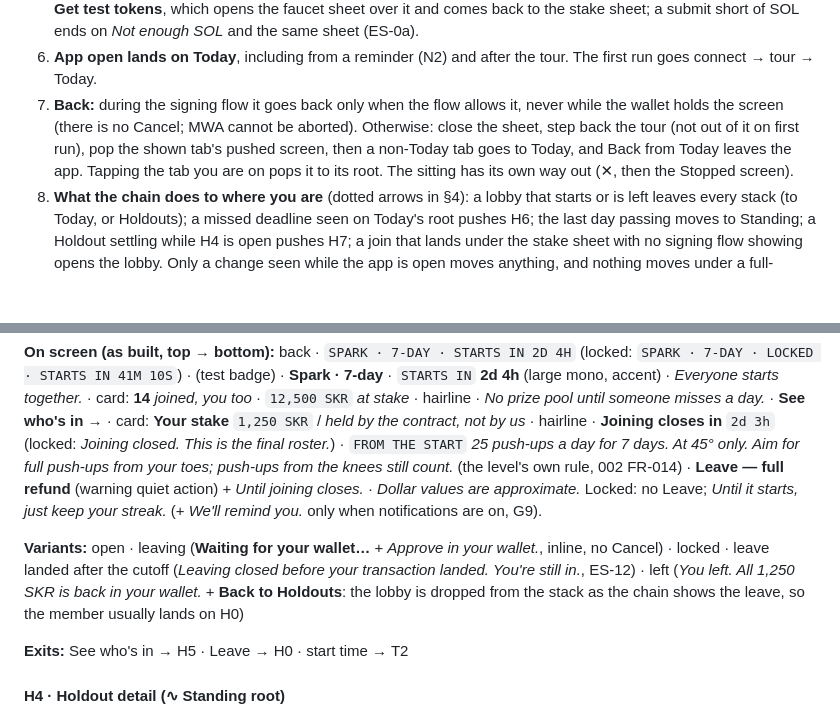
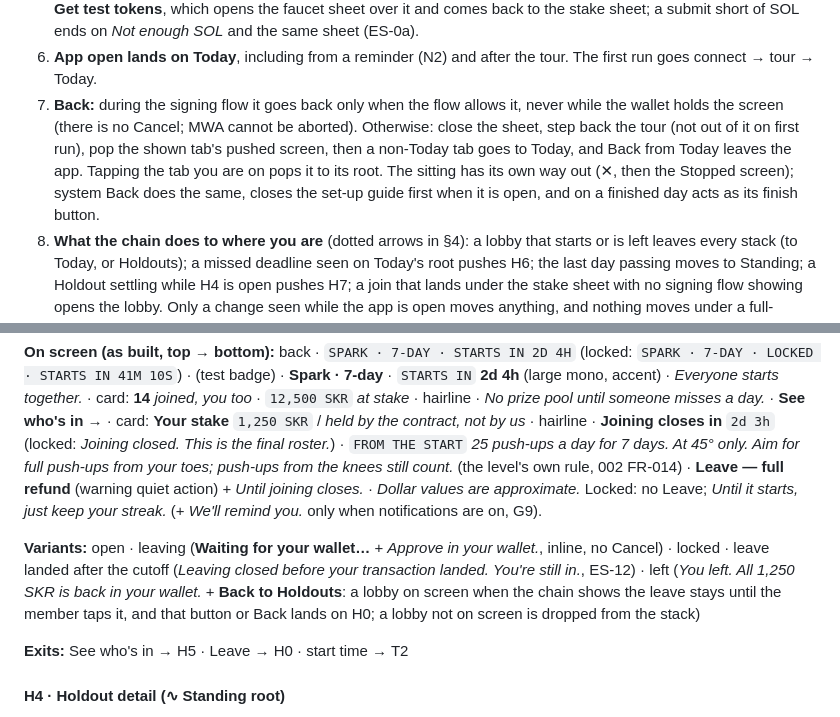
Before and after one commit to illia-loshchinin/holdout, a Markdown page: docs/holdout_screen_map.md, 2 parts joined by grey strips. Drawn GitHub-style; blank space fills up the shorter version.

Commit message:
docs(screen-map): a left lobby stays until Back to Holdouts; system Back in a sitting

```diff
--- a/docs/holdout_screen_map.md
+++ b/docs/holdout_screen_map.md
@@ -140,7 +140,7 @@ On a card: **Spark · 7-day**, under it the tagline. In a sentence: *a Spark*, *
 4. **Today never becomes a list.** It shows the day's action, the open Holdouts (T1) and at most one nudge line per other Holdout needing a tap (claim ready, lobby, a way back, settling). The running Holdouts the member could watch are not on Today: they sit on Holdouts and in Standing's empty state.
 5. **A screen that sends a transaction never just fails when funds are short.** The stake sheet shows a notice and **Get test tokens**, which opens the faucet sheet over it and comes back to the stake sheet; a submit short of SOL ends on *Not enough SOL* and the same sheet (ES-0a).
 6. **App open lands on Today**, including from a reminder (N2) and after the tour. The first run goes connect → tour → Today.
-7. **Back:** during the signing flow it goes back only when the flow allows it, never while the wallet holds the screen (there is no Cancel; MWA cannot be aborted). Otherwise: close the sheet, step back the tour (not out of it on first run), pop the shown tab's pushed screen, then a non-Today tab goes to Today, and Back from Today leaves the app. Tapping the tab you are on pops it to its root. The sitting has its own way out (✕, then the Stopped screen).
+7. **Back:** during the signing flow it goes back only when the flow allows it, never while the wallet holds the screen (there is no Cancel; MWA cannot be aborted). Otherwise: close the sheet, step back the tour (not out of it on first run), pop the shown tab's pushed screen, then a non-Today tab goes to Today, and Back from Today leaves the app. Tapping the tab you are on pops it to its root. The sitting has its own way out (✕, then the Stopped screen); system Back does the same, closes the set-up guide first when it is open, and on a finished day acts as its finish button.
 8. **What the chain does to where you are** (dotted arrows in §4): a lobby that starts or is left leaves every stack (to Today, or Holdouts); a missed deadline seen on Today's root pushes H6; the last day passing moves to Standing; a Holdout settling while H4 is open pushes H7; a join that lands under the stake sheet with no signing flow showing opens the lobby. Only a change seen while the app is open moves anything, and nothing moves under a full-screen step or a sheet.
 
 **Pushed screens** (`Screen` in `nav/Nav.kt`): H3 Lobby · H4 Detail (from a list) · H5 Roster · H6 Forfeit · H7 Claim · L1 Leaderboards · X1 About. The tab and the pushed screens are saved (`nav/NavSaved.kt`, `rememberSaveable` in `HoldoutApp`), so a process killed in the background reopens where the member was. A sheet, the signing flow, a sitting and the tour are not restored (the wallet and camera cannot be resumed; banked reps are on disk and come back through Today's crash page).
@@ -583,7 +583,7 @@ Only a confirmed absence of the token shows *Not a Seeker*; no network, a rate l
 
 **On screen (as built, top → bottom):** back · `SPARK · 7-DAY · STARTS IN 2D 4H` (locked: `SPARK · 7-DAY · LOCKED · STARTS IN 41M 10S`) · (test badge) · **Spark · 7-day** · `STARTS IN` **2d 4h** (large mono, accent) · *Everyone starts together.* · card: **14** *joined, you too* · `12,500 SKR` *at stake* · hairline · *No prize pool until someone misses a day.* · **See who's in →** · card: **Your stake** `1,250 SKR` / *held by the contract, not by us* · hairline · **Joining closes in** `2d 3h` (locked: *Joining closed. This is the final roster.*) · `FROM THE START` *25 push-ups a day for 7 days. At 45° only. Aim for full push-ups from your toes; push-ups from the knees still count.* (the level's own rule, 002 FR-014) · **Leave — full refund** (warning quiet action) + *Until joining closes.* · *Dollar values are approximate.* Locked: no Leave; *Until it starts, just keep your streak.* (+ *We'll remind you.* only when notifications are on, G9).
 
-**Variants:** open · leaving (**Waiting for your wallet…** + *Approve in your wallet.*, inline, no Cancel) · locked · leave landed after the cutoff (*Leaving closed before your transaction landed. You're still in.*, ES-12) · left (*You left. All 1,250 SKR is back in your wallet.* + **Back to Holdouts**: the lobby is dropped from the stack as the chain shows the leave, so the member usually lands on H0)
+**Variants:** open · leaving (**Waiting for your wallet…** + *Approve in your wallet.*, inline, no Cancel) · locked · leave landed after the cutoff (*Leaving closed before your transaction landed. You're still in.*, ES-12) · left (*You left. All 1,250 SKR is back in your wallet.* + **Back to Holdouts**: a lobby on screen when the chain shows the leave stays until the member taps it, and that button or Back lands on H0; a lobby not on screen is dropped from the stack)
 
 **Exits:** See who's in → H5 · Leave → H0 · start time → T2
 
```
